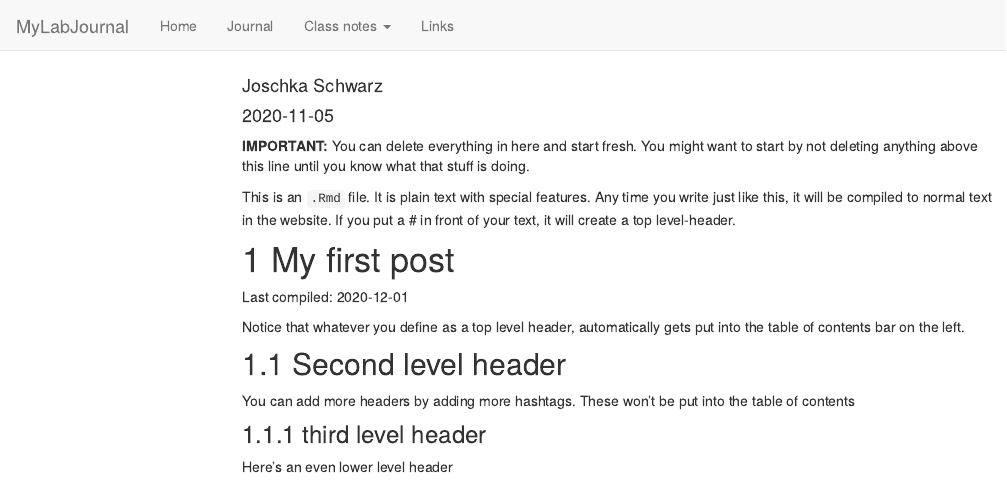
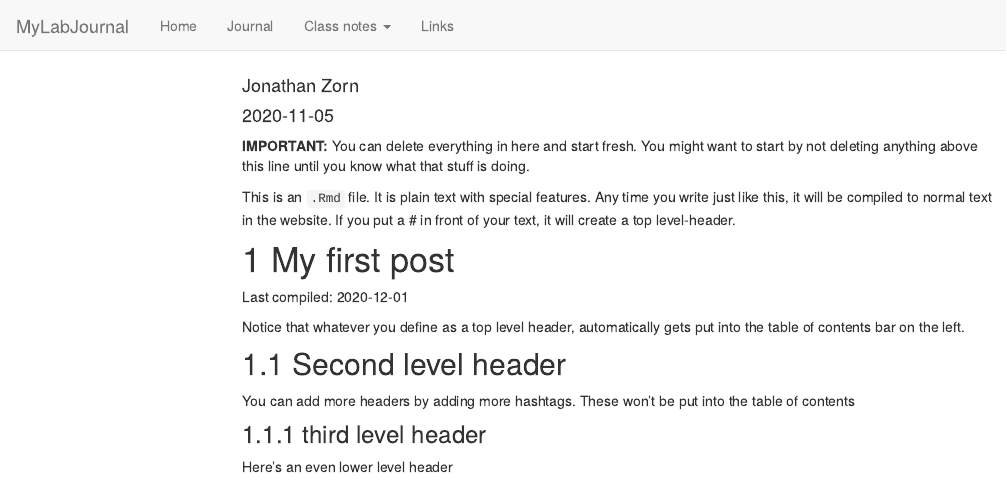
Before and after one commit to TUHHStartupEngineers-Classroom/ws20-business-data-science-basics---lab-journal-jonathan-coj, an R Markdown document (journal.Rmd): the page in a window 1100 px wide, from its top. Rendered offline with R 4.5, knitr and Pandoc, with nearby package versions; code that draws random numbers runs with fixed seeds of ours; menus at the side of the page are left out.

Commit message:
Author Changed
Author Changed

```diff
--- a/journal.Rmd
+++ b/journal.Rmd
@@ -1,6 +1,6 @@
 ---
 title: "Journal (reproducible report)"
-author: "Joschka Schwarz"
+author: "Jonathan Zorn"
 date: "2020-11-05"
 output:
   html_document:
```
Also changed, not shown: journal_files/figure-html/unnamed-chunk-1-1.png, 5 other files.
